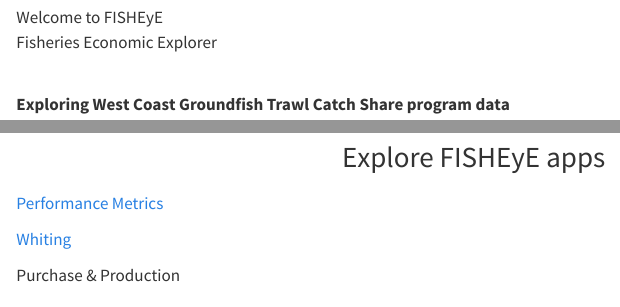
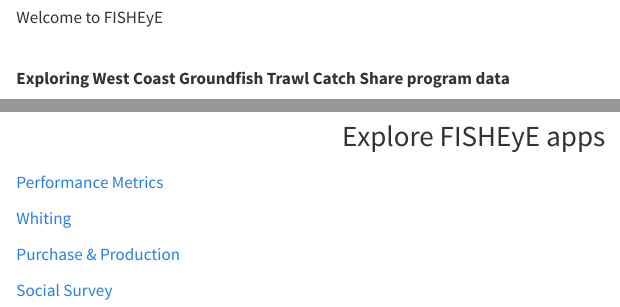
Before and after one commit to noaa-nwfsc/fisheye_all, a Quarto document (index.qmd): the page in a window 1100 px wide, from its top, and a second part further down, joined at a grey line. Rendered offline with R 4.5, knitr and Pandoc in place of Quarto, with nearby package versions.

Commit message:
adding survey app and removing economic data explorer text

```diff
--- a/index.qmd
+++ b/index.qmd
@@ -4,7 +4,6 @@
 <div class="image-text-wrapper">
   <img src="images/Vessels3.jpg" alt="Boats in a harbor" class="overlay-img">
   <div class="overlay-text">Welcome to FISHEyE</div>
-  <div class="subheading">Fisheries Economic Explorer</div>
 </div>
 
 
@@ -32,10 +31,15 @@
 
 
 <div class="button-row">
-<a href="https://connect.fisheries.noaa.gov/WestCoastCatchShares/" class="app-button-link"><div class="app-button"><p>Performance Metrics</p><i class="bi bi-chevron-right" style="font-size: 3.5rem; color: #90DFE3;"></i></div></a>
+<a href="https://connect.fisheries.noaa.gov/WestCoastCatchShares/" class="app-button-link"><div class="app-button"><p>Performance Metrics</p><i class="bi bi-chevron-right" style="font-size: 2.5rem; color: #90DFE3;"></i></div></a>
 
   <a href="https://connect.fisheries.noaa.gov/Whiting/" class="app-button-link">
-  <div class="app-button"><p>Whiting</p><i class="bi bi-chevron-right" style="font-size: 3.5rem; color: #90DFE3;"></i></div></a>
+  <div class="app-button"><p>Whiting</p><i class="bi bi-chevron-right" style="font-size: 2.5rem; color: #90DFE3;"></i></div></a>
 
-  <div class="app-button"><p>Purchase & Production</p><i class="bi bi-chevron-right" style="font-size: 3.5rem; color: #90DFE3;"></i></div>
+  <a href="https://www.noaa.gov/" class="app-button-link">
+  <div class="app-button"><p>Purchase & Production</p><i class="bi bi-chevron-right" style="font-size: 2.5rem; color: #90DFE3;"></i></div></a>
+
+  <a href="https://connect.fisheries.noaa.gov/pcgfss_viz_app/" class="app-button-link">
+  <div class="app-button"><p>Social Survey</p><i class="bi bi-chevron-right" style="font-size: 2.5rem; color: #90DFE3;"></i></div></a>
+
 </div>
--- a/styles.scss
+++ b/styles.scss
@@ -119,12 +119,12 @@
 // App button
 
 .app-button {
-  width: 200px;
-  height: 200px;
+  width: 185px;
+  height: 185px;
   background-color: $deep-blue;
   border-radius: 0.5rem;
   color: $white;
-  font-size: 1.3em;
+  font-size: 1.1em;
   text-align: center;
   padding: 1rem;
   display: flex;
@@ -148,7 +148,7 @@
 
 .button-row {
   display: flex;
-  gap: 1.5em;
+  gap: .5em;
   flex-wrap: wrap;
   justify-content: center;
   margin: 2em 0;
```
Also changed, not shown: docs/search.json, 5 other files.
